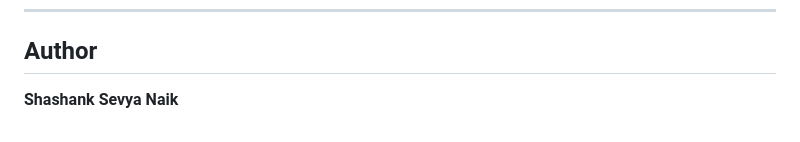
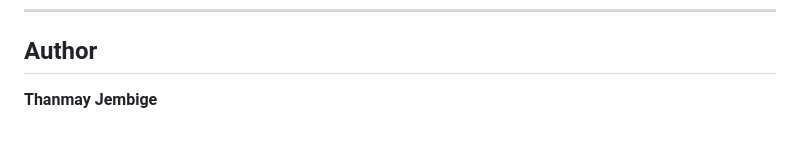
Before and after one commit to jem-thanmay/MedEar, a Markdown page: README.md, the part around the change. Rendered like a GitHub page.

Commit message:
Update author name

```diff
--- a/README.md
+++ b/README.md
@@ -268,4 +268,4 @@ Medear/
 
 ## Author
 
-**Shashank Sevya Naik**
+**Thanmay Jembige**
```
